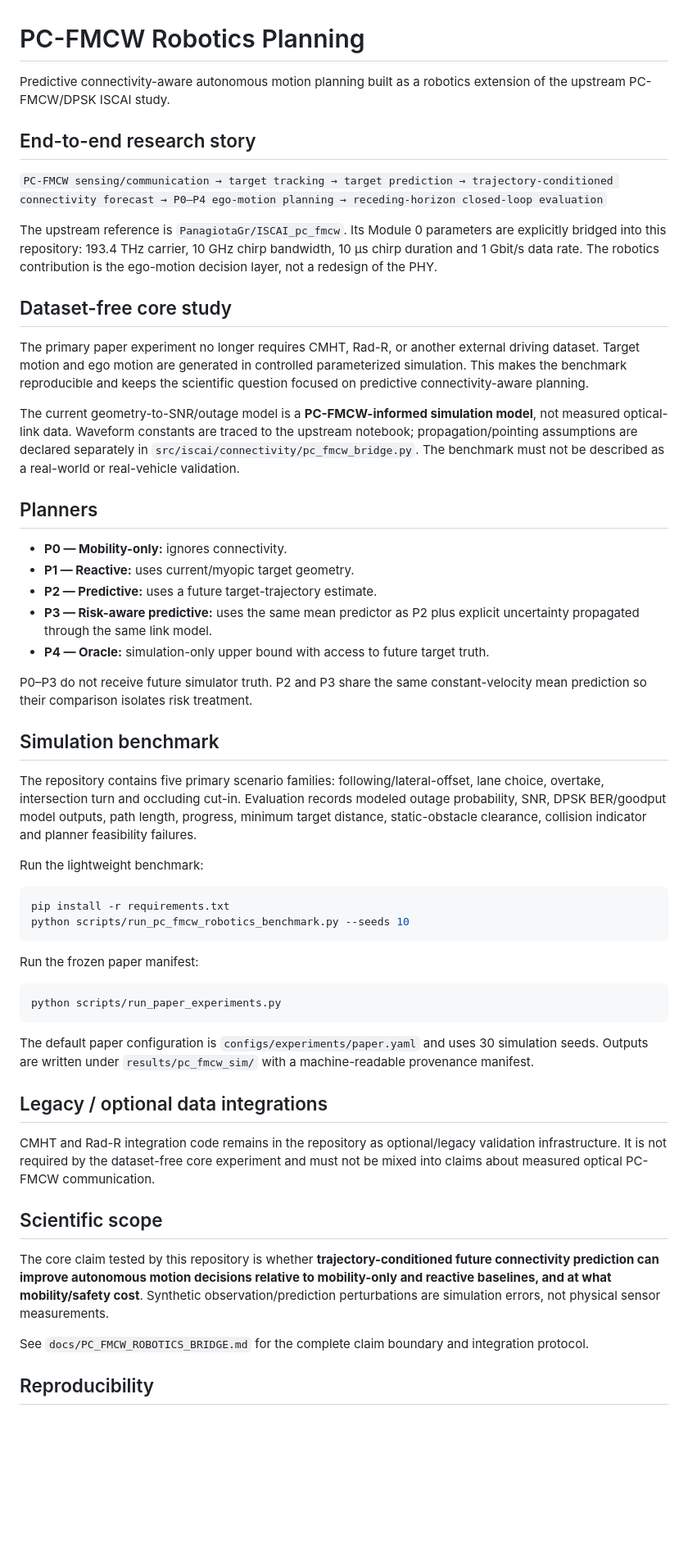
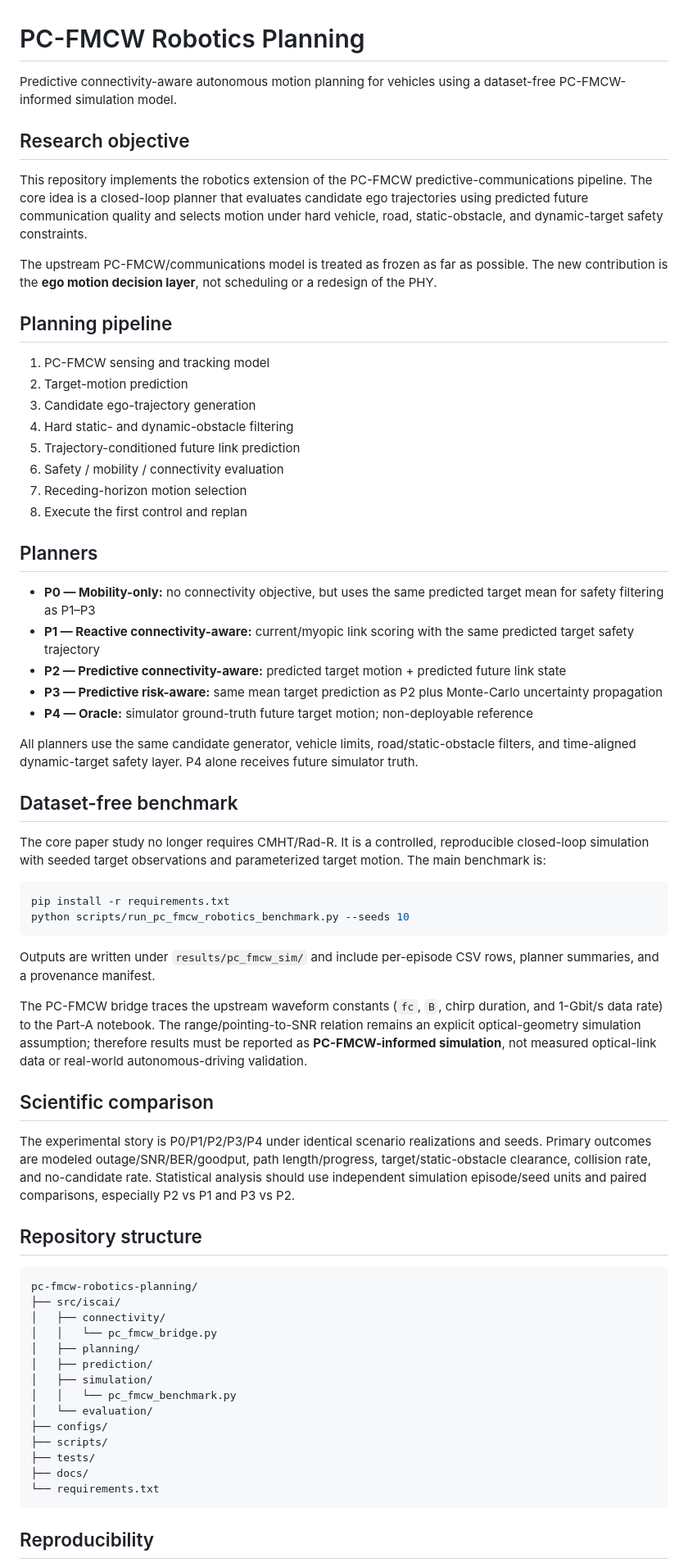
Before and after one commit to panagiotagrosdouli/pc-fmcw-robotics-planning, a Markdown page: README.md, the part around one of its changes. Shown at 82% size. GitHub-like rendering; blank space fills up the shorter version.

Commit message:
Document dynamic target safety and dataset-free study

````diff
--- a/README.md
+++ b/README.md
@@ -1,57 +1,69 @@
 # PC-FMCW Robotics Planning
 
-Predictive connectivity-aware autonomous motion planning built as a robotics extension of the upstream PC-FMCW/DPSK ISCAI study.
+Predictive connectivity-aware autonomous motion planning for vehicles using a dataset-free PC-FMCW-informed simulation model.
 
-## End-to-end research story
+## Research objective
 
-`PC-FMCW sensing/communication → target tracking → target prediction → trajectory-conditioned connectivity forecast → P0–P4 ego-motion planning → receding-horizon closed-loop evaluation`
+This repository implements the robotics extension of the PC-FMCW predictive-communications pipeline. The core idea is a closed-loop planner that evaluates candidate ego trajectories using predicted future communication quality and selects motion under hard vehicle, road, static-obstacle, and dynamic-target safety constraints.
 
-The upstream reference is `PanagiotaGr/ISCAI_pc_fmcw`. Its Module 0 parameters are explicitly bridged into this repository: 193.4 THz carrier, 10 GHz chirp bandwidth, 10 µs chirp duration and 1 Gbit/s data rate. The robotics contribution is the ego-motion decision layer, not a redesign of the PHY.
+The upstream PC-FMCW/communications model is treated as frozen as far as possible. The new contribution is the **ego motion decision layer**, not scheduling or a redesign of the PHY.
 
-## Dataset-free core study
+## Planning pipeline
 
-The primary paper experiment no longer requires CMHT, Rad-R, or another external driving dataset. Target motion and ego motion are generated in controlled parameterized simulation. This makes the benchmark reproducible and keeps the scientific question focused on predictive connectivity-aware planning.
-
-The current geometry-to-SNR/outage model is a **PC-FMCW-informed simulation model**, not measured optical-link data. Waveform constants are traced to the upstream notebook; propagation/pointing assumptions are declared separately in `src/iscai/connectivity/pc_fmcw_bridge.py`. The benchmark must not be described as a real-world or real-vehicle validation.
+1. PC-FMCW sensing and tracking model
+2. Target-motion prediction
+3. Candidate ego-trajectory generation
+4. Hard static- and dynamic-obstacle filtering
+5. Trajectory-conditioned future link prediction
+6. Safety / mobility / connectivity evaluation
+7. Receding-horizon motion selection
+8. Execute the first control and replan
 
 ## Planners
 
-- **P0 — Mobility-only:** ignores connectivity.
-- **P1 — Reactive:** uses current/myopic target geometry.
-- **P2 — Predictive:** uses a future target-trajectory estimate.
-- **P3 — Risk-aware predictive:** uses the same mean predictor as P2 plus explicit uncertainty propagated through the same link model.
-- **P4 — Oracle:** simulation-only upper bound with access to future target truth.
+- **P0 — Mobility-only:** no connectivity objective, but uses the same predicted target mean for safety filtering as P1–P3
+- **P1 — Reactive connectivity-aware:** current/myopic link scoring with the same predicted target safety trajectory
+- **P2 — Predictive connectivity-aware:** predicted target motion + predicted future link state
+- **P3 — Predictive risk-aware:** same mean target prediction as P2 plus Monte-Carlo uncertainty propagation
+- **P4 — Oracle:** simulator ground-truth future target motion; non-deployable reference
 
-P0–P3 do not receive future simulator truth. P2 and P3 share the same constant-velocity mean prediction so their comparison isolates risk treatment.
+All planners use the same candidate generator, vehicle limits, road/static-obstacle filters, and time-aligned dynamic-target safety layer. P4 alone receives future simulator truth.
 
-## Simulation benchmark
+## Dataset-free benchmark
 
-The repository contains five primary scenario families: following/lateral-offset, lane choice, overtake, intersection turn and occluding cut-in. Evaluation records modeled outage probability, SNR, DPSK BER/goodput model outputs, path length, progress, minimum target distance, static-obstacle clearance, collision indicator and planner feasibility failures.
-
-Run the lightweight benchmark:
+The core paper study no longer requires CMHT/Rad-R. It is a controlled, reproducible closed-loop simulation with seeded target observations and parameterized target motion. The main benchmark is:
 
 ```bash
 pip install -r requirements.txt
 python scripts/run_pc_fmcw_robotics_benchmark.py --seeds 10
 ```
 
-Run the frozen paper manifest:
+Outputs are written under `results/pc_fmcw_sim/` and include per-episode CSV rows, planner summaries, and a provenance manifest.
 
-```bash
-python scripts/run_paper_experiments.py
+The PC-FMCW bridge traces the upstream waveform constants (`fc`, `B`, chirp duration, and 1-Gbit/s data rate) to the Part-A notebook. The range/pointing-to-SNR relation remains an explicit optical-geometry simulation assumption; therefore results must be reported as **PC-FMCW-informed simulation**, not measured optical-link data or real-world autonomous-driving validation.
+
+## Scientific comparison
+
+The experimental story is P0/P1/P2/P3/P4 under identical scenario realizations and seeds. Primary outcomes are modeled outage/SNR/BER/goodput, path length/progress, target/static-obstacle clearance, collision rate, and no-candidate rate. Statistical analysis should use independent simulation episode/seed units and paired comparisons, especially P2 vs P1 and P3 vs P2.
+
+## Repository structure
+
+```text
+pc-fmcw-robotics-planning/
+├── src/iscai/
+│   ├── connectivity/
+│   │   └── pc_fmcw_bridge.py
+│   ├── planning/
+│   ├── prediction/
+│   ├── simulation/
+│   │   └── pc_fmcw_benchmark.py
+│   └── evaluation/
+├── configs/
+├── scripts/
+├── tests/
+├── docs/
+└── requirements.txt
 ```
-
-The default paper configuration is `configs/experiments/paper.yaml` and uses 30 simulation seeds. Outputs are written under `results/pc_fmcw_sim/` with a machine-readable provenance manifest.
-
-## Legacy / optional data integrations
-
-CMHT and Rad-R integration code remains in the repository as optional/legacy validation infrastructure. It is not required by the dataset-free core experiment and must not be mixed into claims about measured optical PC-FMCW communication.
-
-## Scientific scope
-
-The core claim tested by this repository is whether **trajectory-conditioned future connectivity prediction can improve autonomous motion decisions relative to mobility-only and reactive baselines, and at what mobility/safety cost**. Synthetic observation/prediction perturbations are simulation errors, not physical sensor measurements.
-
-See `docs/PC_FMCW_ROBOTICS_BRIDGE.md` for the complete claim boundary and integration protocol.
 
 ## Reproducibility
 
````
Also changed, not shown: other parts of README.md (+2 -2 lines).
